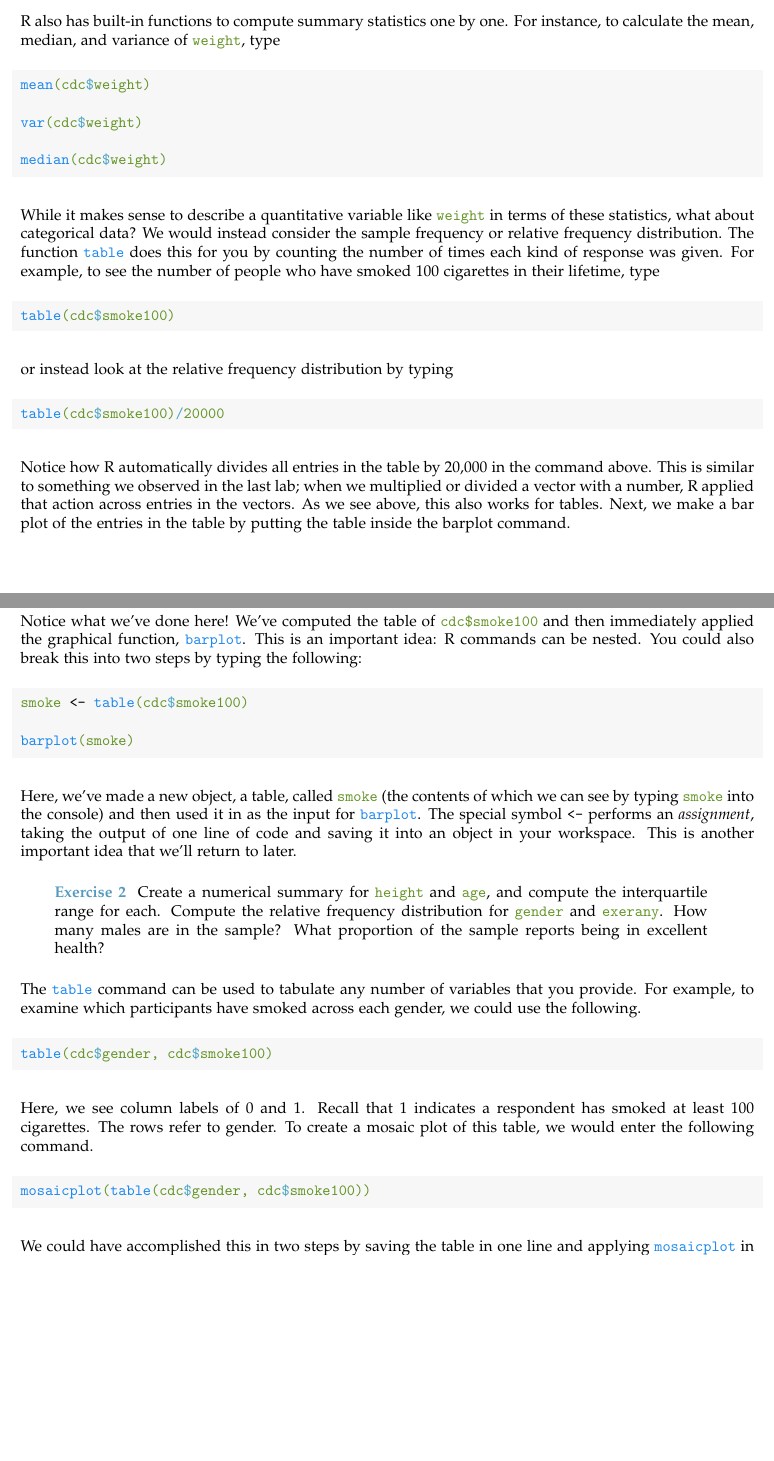
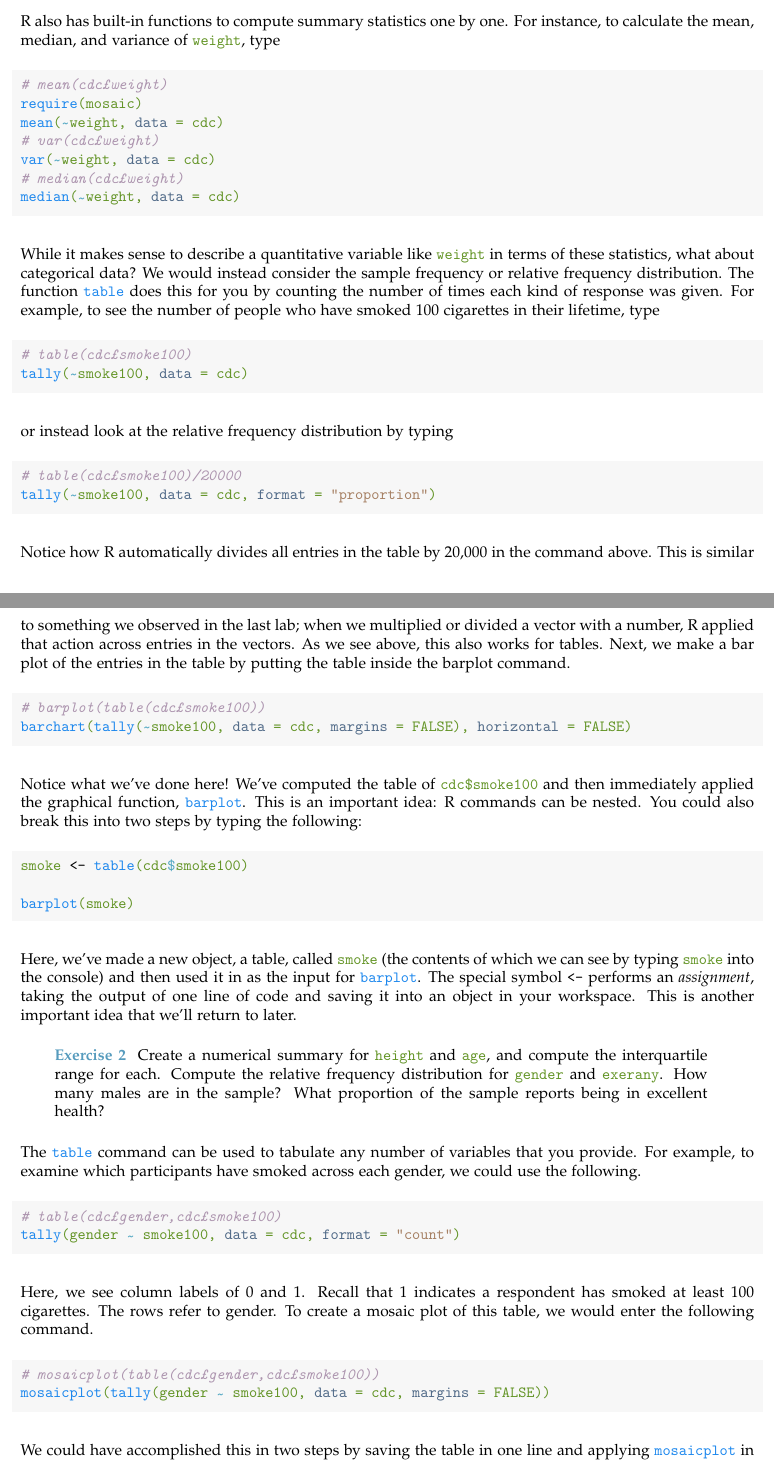
Before and after one commit to andrewpbray/oiLabs-base-R, a LaTeX document (lab1/lab1.tex): two parts of pages 2 and 3 of 7 before the commit and two parts of pages 2 and 3 of 8 after it, joined at a grey line, cut so that both start at the same text, the shorter picture padded with empty space. Compiled offline with pdfLaTeX.

Commit message:
added updated pdfs and tex files for labs 1 and 2

```diff
--- a/lab1/lab1.tex
+++ b/lab1/lab1.tex
@@ -150,11 +150,13 @@ R also has built-in functions to compute summary statistics one by one.  For ins
 \begin{knitrout}
 \definecolor{shadecolor}{rgb}{0.969, 0.969, 0.969}\color{fgcolor}\begin{kframe}
 \begin{alltt}
-\hlkwd{mean}\hlstd{(cdc}\hlopt{$}\hlstd{weight)}
-
-\hlkwd{var}\hlstd{(cdc}\hlopt{$}\hlstd{weight)}
-
-\hlkwd{median}\hlstd{(cdc}\hlopt{$}\hlstd{weight)}
+\hlcom{# mean(cdc$weight)}
+\hlkwd{require}\hlstd{(mosaic)}
+\hlkwd{mean}\hlstd{(}\hlopt{\mytilde}\hlstd{weight,} \hlkwc{data} \hlstd{= cdc)}
+\hlcom{# var(cdc$weight)}
+\hlkwd{var}\hlstd{(}\hlopt{\mytilde}\hlstd{weight,} \hlkwc{data} \hlstd{= cdc)}
+\hlcom{# median(cdc$weight)}
+\hlkwd{median}\hlstd{(}\hlopt{\mytilde}\hlstd{weight,} \hlkwc{data} \hlstd{= cdc)}
 \end{alltt}
 \end{kframe}
 \end{knitrout}
@@ -165,7 +167,8 @@ While it makes sense to describe a quantitative variable like \hlstd{weight} in
 \begin{knitrout}
 \definecolor{shadecolor}{rgb}{0.969, 0.969, 0.969}\color{fgcolor}\begin{kframe}
 \begin{alltt}
-\hlkwd{table}\hlstd{(cdc}\hlopt{$}\hlstd{smoke100)}
+\hlcom{# table(cdc$smoke100)}
+\hlkwd{tally}\hlstd{(}\hlopt{\mytilde}\hlstd{smoke100,} \hlkwc{data} \hlstd{= cdc)}
 \end{alltt}
 \end{kframe}
 \end{knitrout}
@@ -176,7 +179,8 @@ or instead look at the relative frequency distribution by typing
 \begin{knitrout}
 \definecolor{shadecolor}{rgb}{0.969, 0.969, 0.969}\color{fgcolor}\begin{kframe}
 \begin{alltt}
-\hlkwd{table}\hlstd{(cdc}\hlopt{$}\hlstd{smoke100)}\hlopt{/}\hlnum{20000}
+\hlcom{# table(cdc$smoke100)/20000}
+\hlkwd{tally}\hlstd{(}\hlopt{\mytilde}\hlstd{smoke100,} \hlkwc{data} \hlstd{= cdc,} \hlkwc{format} \hlstd{=} \hlstr{"proportion"}\hlstd{)}
 \end{alltt}
 \end{kframe}
 \end{knitrout}
@@ -187,7 +191,8 @@ Notice how R automatically divides all entries in the table by 20,000 in the com
 \begin{knitrout}
 \definecolor{shadecolor}{rgb}{0.969, 0.969, 0.969}\color{fgcolor}\begin{kframe}
 \begin{alltt}
-\hlkwd{barplot}\hlstd{(}\hlkwd{table}\hlstd{(cdc}\hlopt{$}\hlstd{smoke100))}
+\hlcom{# barplot(table(cdc$smoke100))}
+\hlkwd{barchart}\hlstd{(}\hlkwd{tally}\hlstd{(}\hlopt{\mytilde}\hlstd{smoke100,} \hlkwc{data} \hlstd{= cdc,} \hlkwc{margins} \hlstd{=} \hlnum{FALSE}\hlstd{),} \hlkwc{horizontal} \hlstd{=} \hlnum{FALSE}\hlstd{)}
 \end{alltt}
 \end{kframe}
 \end{knitrout}
@@ -217,7 +222,8 @@ The \hlkwd{table} command can be used to tabulate any number of variables that y
 \begin{knitrout}
 \definecolor{shadecolor}{rgb}{0.969, 0.969, 0.969}\color{fgcolor}\begin{kframe}
 \begin{alltt}
-\hlkwd{table}\hlstd{(cdc}\hlopt{$}\hlstd{gender, cdc}\hlopt{$}\hlstd{smoke100)}
+\hlcom{# table(cdc$gender,cdc$smoke100)}
+\hlkwd{tally}\hlstd{(gender} \hlopt{\mytilde} \hlstd{smoke100,} \hlkwc{data} \hlstd{= cdc,} \hlkwc{format} \hlstd{=} \hlstr{"count"}\hlstd{)}
 \end{alltt}
 \end{kframe}
 \end{knitrout}
@@ -228,7 +234,8 @@ Here, we see column labels of 0 and 1. Recall that 1 indicates a respondent has
 \begin{knitrout}
 \definecolor{shadecolor}{rgb}{0.969, 0.969, 0.969}\color{fgcolor}\begin{kframe}
 \begin{alltt}
-\hlkwd{mosaicplot}\hlstd{(}\hlkwd{table}\hlstd{(cdc}\hlopt{$}\hlstd{gender, cdc}\hlopt{$}\hlstd{smoke100))}
+\hlcom{# mosaicplot(table(cdc$gender,cdc$smoke100))}
+\hlkwd{mosaicplot}\hlstd{(}\hlkwd{tally}\hlstd{(gender} \hlopt{\mytilde} \hlstd{smoke100,} \hlkwc{data} \hlstd{= cdc,} \hlkwc{margins} \hlstd{=} \hlnum{FALSE}\hlstd{))}
 \end{alltt}
 \end{kframe}
 \end{knitrout}
```
Also changed, not shown: lab2/lab2.tex (+10 -7 lines), lab1/lab1.pdf, lab2/lab2.pdf, lab1/lab1.tex (27 more changed lines).
